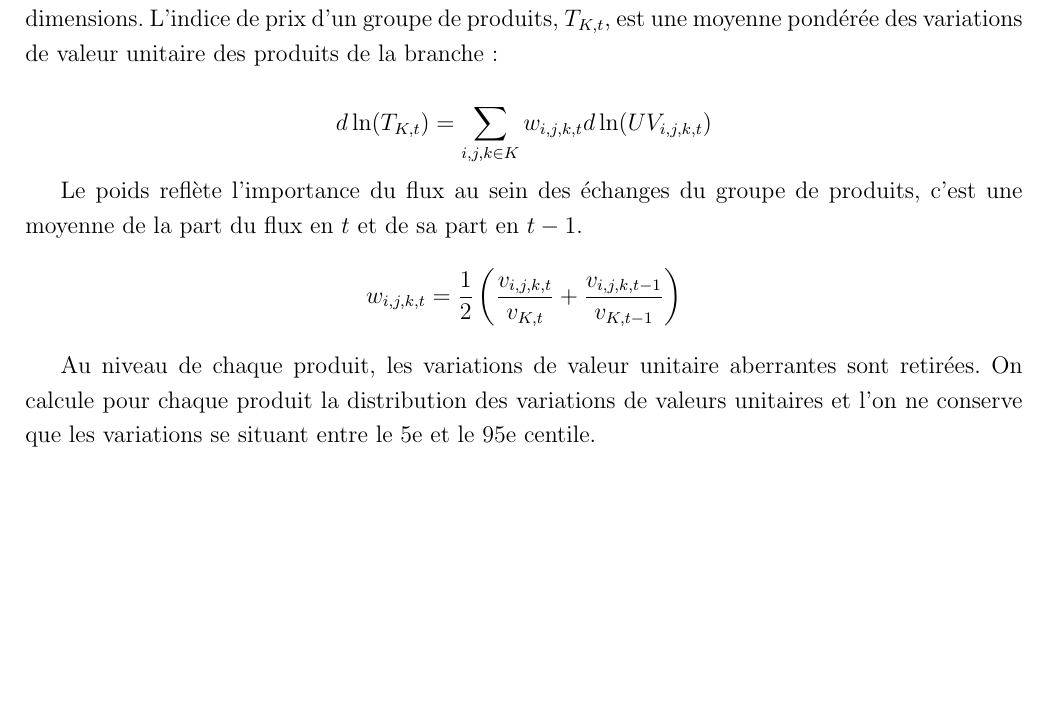
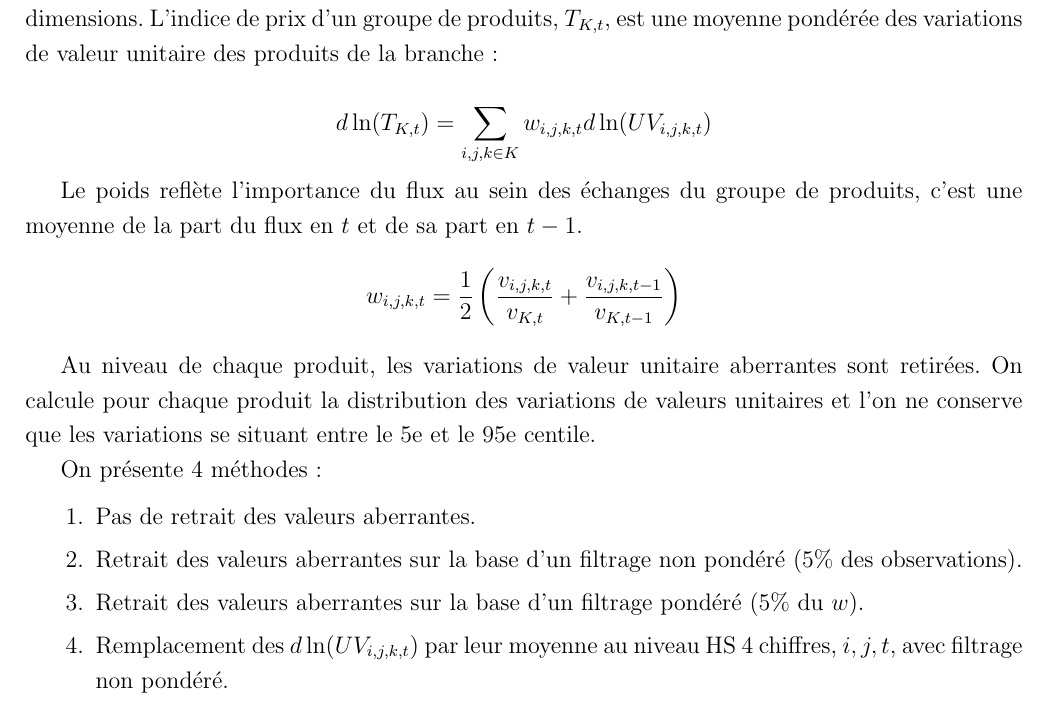
Before and after one commit to pierre-cotterlaz/trade_prices, a LaTeX document (doc/documentation.tex): part of the page, cut so that both start at the same text, the shorter picture padded with empty space. Compiled offline with pdfLaTeX.

```diff
--- a/doc/documentation.tex
+++ b/doc/documentation.tex
@@ -30,4 +30,13 @@
 
 Au niveau de chaque produit, les variations de valeur unitaire aberrantes sont retirées. On calcule pour chaque produit la distribution des variations de valeurs unitaires et l'on ne conserve que les variations se situant entre le 5e et le 95e centile.
 
+On présente 4 méthodes :
+
+\begin{enumerate}
+\item Pas de retrait des valeurs aberrantes.
+\item Retrait des valeurs aberrantes sur la base d'un filtrage non pondéré (5\% des observations).
+\item Retrait des valeurs aberrantes sur la base d'un filtrage pondéré (5\% du $w$).
+\item Remplacement des $d\ln(UV_{i,j,k,t})$ par leur moyenne au niveau HS 4 chiffres, $i,j,t$, avec filtrage non pondéré.
+\end{enumerate}
+
 \end{document}
```
Also changed, not shown: doc/documentation.pdf, output/figures/price_index_by_isic_2d_over_time__different_methodologies.pdf (added), output/figures/price_index_by_stade_over_time__different_methodologies.pdf, output/figures/price_index_over_time__different_methodologies.pdf, output/figures/trade_by_isic_over_time.pdf, output/figures/trade_by_stade_over_time.pdf, 5 other files.
